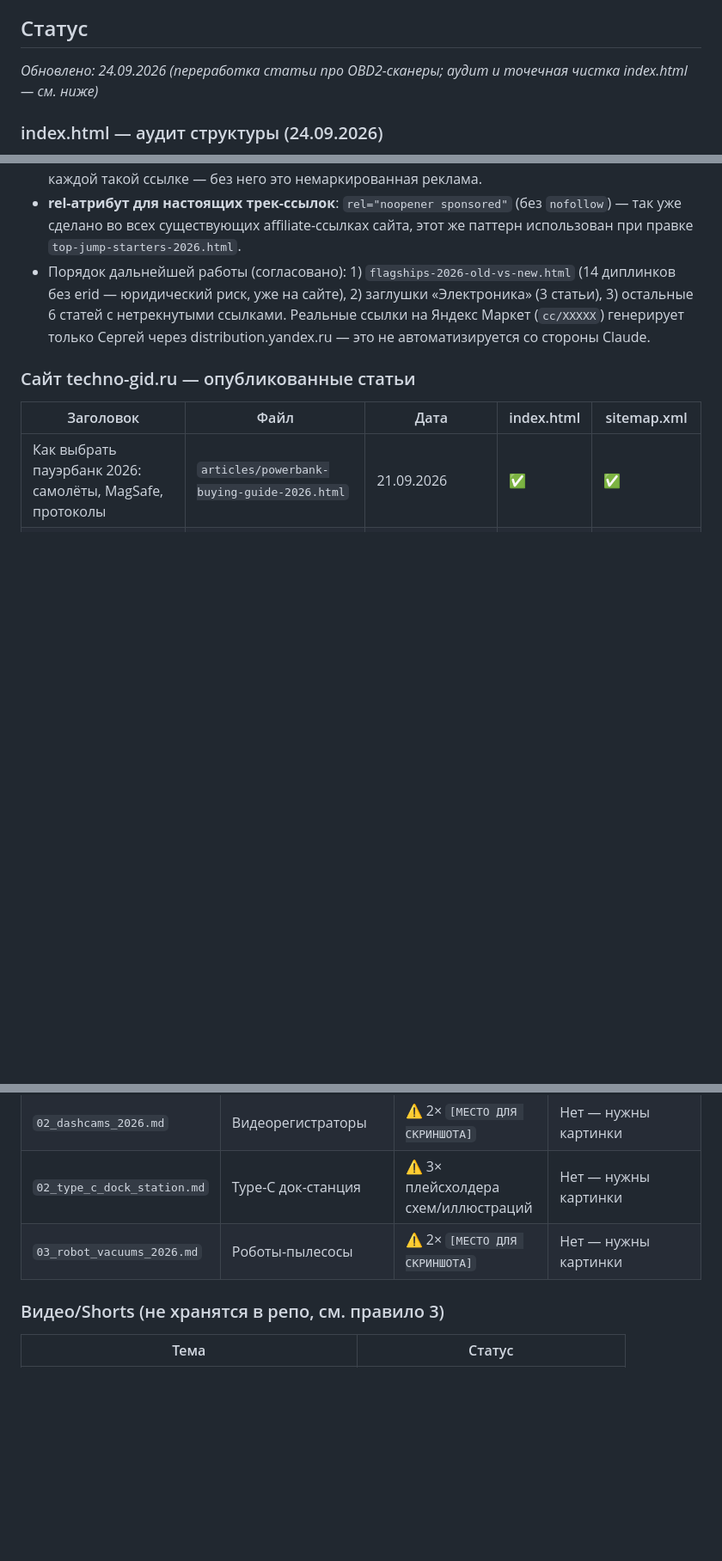
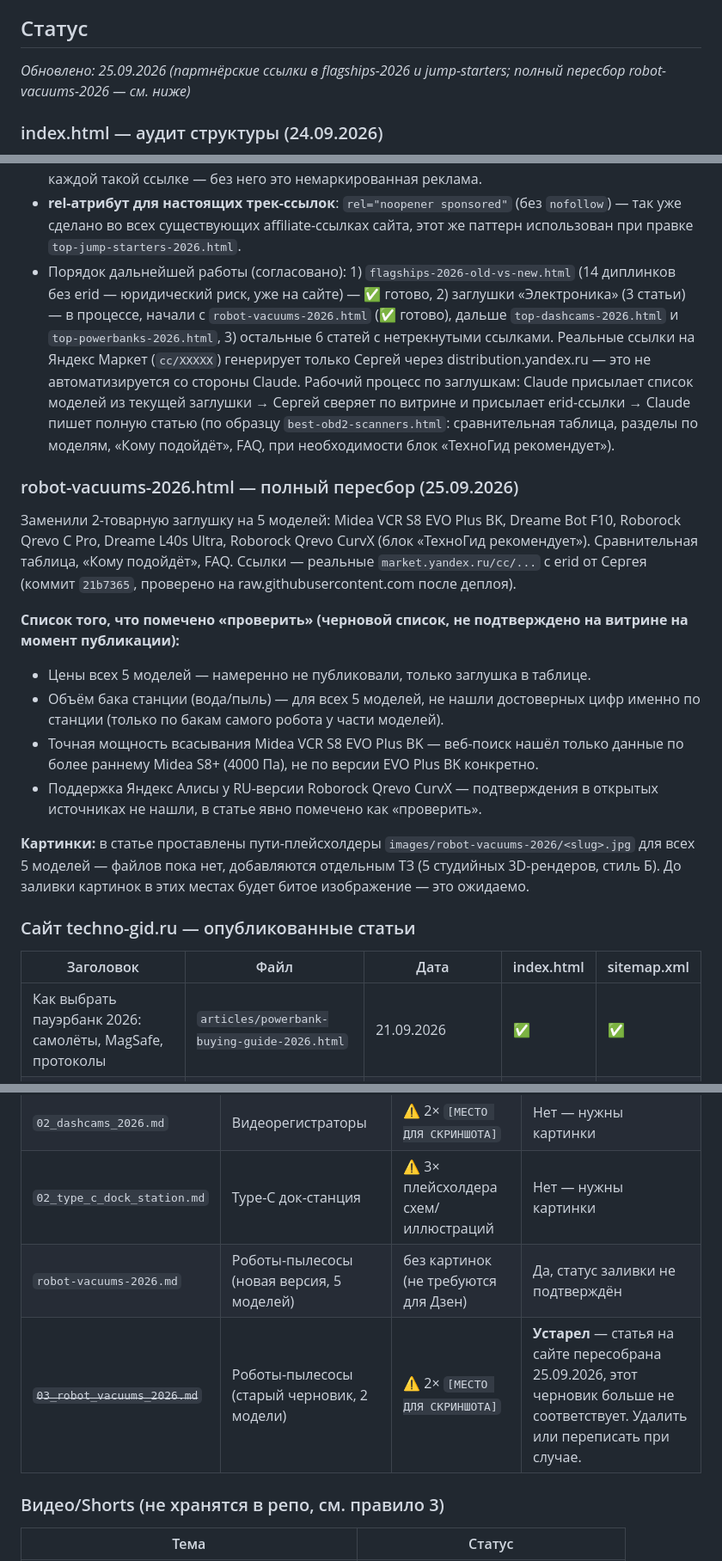
Before and after one commit to lebserval-art/lebserval-art.github.io, a Markdown page: CLAUDE.md, 3 parts joined by grey strips. Shown at 86% size. Drawn GitHub-style; blank space fills up the shorter version.

Commit message:
Update CLAUDE.md status: robot-vacuums-2026 full rewrite logged (commit 21b7365)

```diff
--- a/CLAUDE.md
+++ b/CLAUDE.md
@@ -115,8 +115,8 @@
 
 ## Статус
 
-_Обновлено: 24.09.2026 (переработка статьи про OBD2-сканеры; аудит и точечная
-чистка index.html — см. ниже)_
+_Обновлено: 25.09.2026 (партнёрские ссылки в flagships-2026 и jump-starters;
+полный пересбор robot-vacuums-2026 — см. ниже)_
 
 ### index.html — аудит структуры (24.09.2026)
 
@@ -228,10 +228,41 @@ disclaimer. Проверено напрямую на raw.githubusercontent.com (
   `nofollow`) — так уже сделано во всех существующих affiliate-ссылках сайта,
   этот же паттерн использован при правке `top-jump-starters-2026.html`.
 - Порядок дальнейшей работы (согласовано): 1) `flagships-2026-old-vs-new.html`
-  (14 диплинков без erid — юридический риск, уже на сайте), 2) заглушки
-  «Электроника» (3 статьи), 3) остальные 6 статей с нетрекнутыми ссылками.
+  (14 диплинков без erid — юридический риск, уже на сайте) — ✅ готово,
+  2) заглушки «Электроника» (3 статьи) — в процессе, начали с
+  `robot-vacuums-2026.html` (✅ готово), дальше `top-dashcams-2026.html` и
+  `top-powerbanks-2026.html`, 3) остальные 6 статей с нетрекнутыми ссылками.
   Реальные ссылки на Яндекс Маркет (`cc/XXXXX`) генерирует только Сергей
   через distribution.yandex.ru — это не автоматизируется со стороны Claude.
+  Рабочий процесс по заглушкам: Claude присылает список моделей из текущей
+  заглушки → Сергей сверяет по витрине и присылает erid-ссылки → Claude
+  пишет полную статью (по образцу `best-obd2-scanners.html`: сравнительная
+  таблица, разделы по моделям, «Кому подойдёт», FAQ, при необходимости блок
+  «ТехноГид рекомендует»).
+
+### robot-vacuums-2026.html — полный пересбор (25.09.2026)
+
+Заменили 2-товарную заглушку на 5 моделей: Midea VCR S8 EVO Plus BK, Dreame
+Bot F10, Roborock Qrevo C Pro, Dreame L40s Ultra, Roborock Qrevo CurvX
+(блок «ТехноГид рекомендует»). Сравнительная таблица, «Кому подойдёт», FAQ.
+Ссылки — реальные `market.yandex.ru/cc/...` с erid от Сергея (коммит
+`21b7365`, проверено на raw.githubusercontent.com после деплоя).
+
+**Список того, что помечено «проверить» (черновой список, не подтверждено
+на витрине на момент публикации):**
+- Цены всех 5 моделей — намеренно не публиковали, только заглушка в таблице.
+- Объём бака станции (вода/пыль) — для всех 5 моделей, не нашли достоверных
+  цифр именно по станции (только по бакам самого робота у части моделей).
+- Точная мощность всасывания Midea VCR S8 EVO Plus BK — веб-поиск нашёл
+  только данные по более раннему Midea S8+ (4000 Па), не по версии EVO Plus
+  BK конкретно.
+- Поддержка Яндекс Алисы у RU-версии Roborock Qrevo CurvX — подтверждения в
+  открытых источниках не нашли, в статье явно помечено как «проверить».
+
+**Картинки:** в статье проставлены пути-плейсхолдеры
+`images/robot-vacuums-2026/<slug>.jpg` для всех 5 моделей — файлов пока нет,
+добавляются отдельным ТЗ (5 студийных 3D-рендеров, стиль Б). До заливки
+картинок в этих местах будет битое изображение — это ожидаемо.
 
 ### Сайт techno-gid.ru — опубликованные статьи
 
@@ -266,7 +297,8 @@ disclaimer. Проверено напрямую на raw.githubusercontent.com (
 | `01_tv_boxes_2026.md` | ТВ-приставки | ⚠️ 3× `[МЕСТО ДЛЯ СКРИНШОТА]` | Нет — нужны картинки |
 | `02_dashcams_2026.md` | Видеорегистраторы | ⚠️ 2× `[МЕСТО ДЛЯ СКРИНШОТА]` | Нет — нужны картинки |
 | `02_type_c_dock_station.md` | Type-C док-станция | ⚠️ 3× плейсхолдера схем/иллюстраций | Нет — нужны картинки |
-| `03_robot_vacuums_2026.md` | Роботы-пылесосы | ⚠️ 2× `[МЕСТО ДЛЯ СКРИНШОТА]` | Нет — нужны картинки |
+| `robot-vacuums-2026.md` | Роботы-пылесосы (новая версия, 5 моделей) | без картинок (не требуются для Дзен) | Да, статус заливки не подтверждён |
+| ~~`03_robot_vacuums_2026.md`~~ | Роботы-пылесосы (старый черновик, 2 модели) | ⚠️ 2× `[МЕСТО ДЛЯ СКРИНШОТА]` | **Устарел** — статья на сайте пересобрана 25.09.2026, этот черновик больше не соответствует. Удалить или переписать при случае. |
 
 ### Видео/Shorts (не хранятся в репо, см. правило 3)
 
```
Also changed, not shown: other parts of CLAUDE.md (+1 -1 lines).
